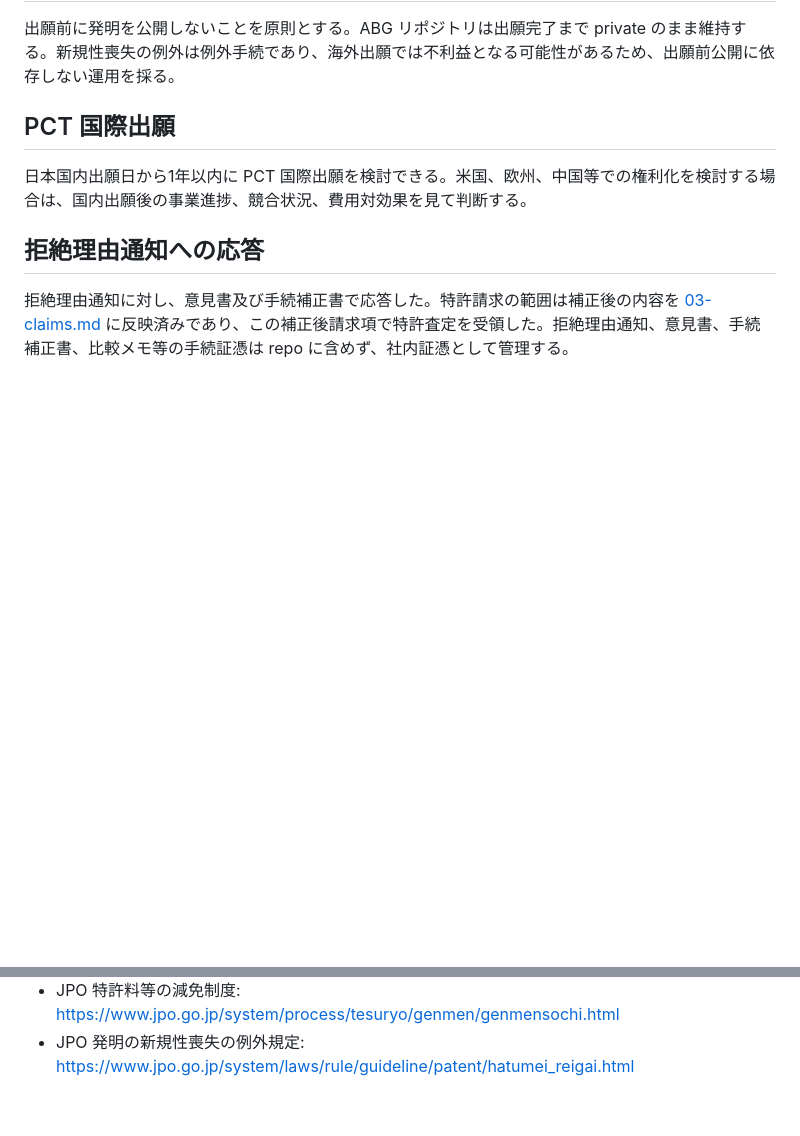
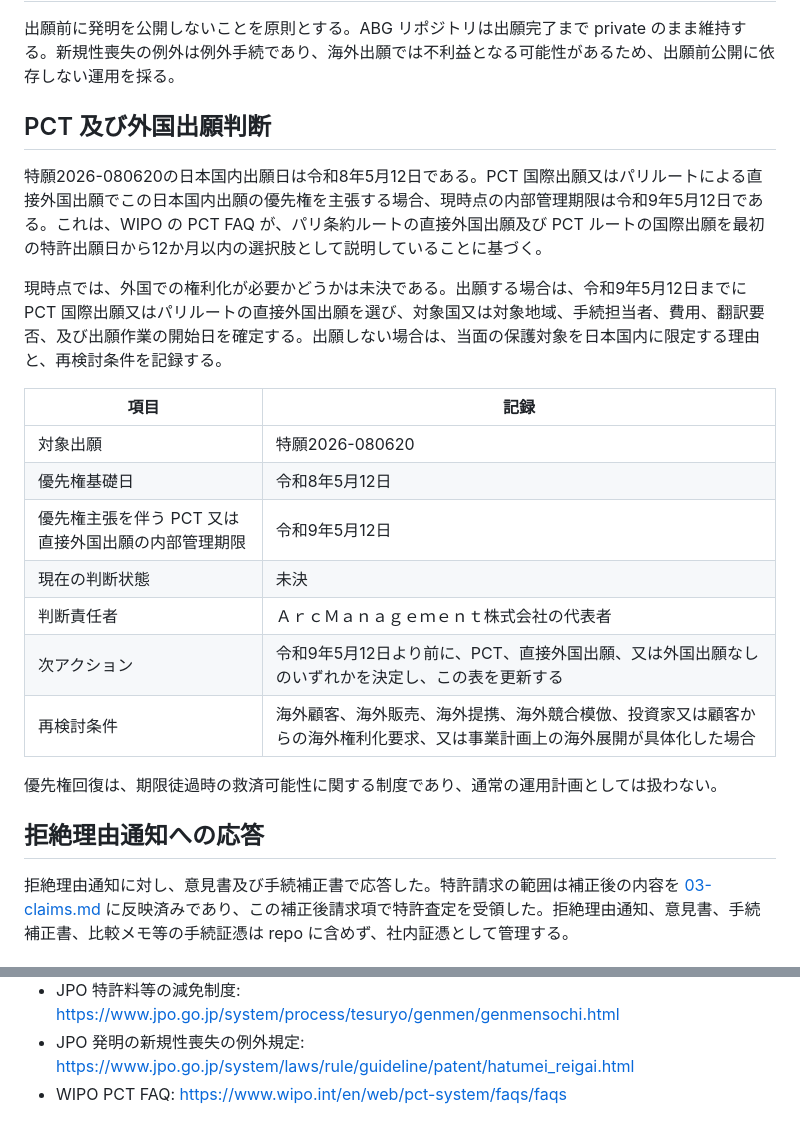
Before and after one commit to arcmanagement/agent-browser-gateway, a Markdown page: legal/patent/README.md, 2 parts joined by grey strips. Rendered like a GitHub page; blank space fills up the shorter version.

Commit message:
Document foreign filing decision gate

```diff
--- a/legal/patent/README.md
+++ b/legal/patent/README.md
@@ -70,9 +70,23 @@ Word 確認用 DOCX は `python3 legal/patent/scripts/build-paper-docx.py` で
 
 出願前に発明を公開しないことを原則とする。ABG リポジトリは出願完了まで private のまま維持する。新規性喪失の例外は例外手続であり、海外出願では不利益となる可能性があるため、出願前公開に依存しない運用を採る。
 
-## PCT 国際出願
+## PCT 及び外国出願判断
 
-日本国内出願日から1年以内に PCT 国際出願を検討できる。米国、欧州、中国等での権利化を検討する場合は、国内出願後の事業進捗、競合状況、費用対効果を見て判断する。
+特願2026-080620の日本国内出願日は令和8年5月12日である。PCT 国際出願又はパリルートによる直接外国出願でこの日本国内出願の優先権を主張する場合、現時点の内部管理期限は令和9年5月12日である。これは、WIPO の PCT FAQ が、パリ条約ルートの直接外国出願及び PCT ルートの国際出願を最初の特許出願日から12か月以内の選択肢として説明していることに基づく。
+
+現時点では、外国での権利化が必要かどうかは未決である。出願する場合は、令和9年5月12日までに PCT 国際出願又はパリルートの直接外国出願を選び、対象国又は対象地域、手続担当者、費用、翻訳要否、及び出願作業の開始日を確定する。出願しない場合は、当面の保護対象を日本国内に限定する理由と、再検討条件を記録する。
+
+| 項目 | 記録 |
+|---|---|
+| 対象出願 | 特願2026-080620 |
+| 優先権基礎日 | 令和8年5月12日 |
+| 優先権主張を伴う PCT 又は直接外国出願の内部管理期限 | 令和9年5月12日 |
+| 現在の判断状態 | 未決 |
+| 判断責任者 | ＡｒｃＭａｎａｇｅｍｅｎｔ株式会社の代表者 |
+| 次アクション | 令和9年5月12日より前に、PCT、直接外国出願、又は外国出願なしのいずれかを決定し、この表を更新する |
+| 再検討条件 | 海外顧客、海外販売、海外提携、海外競合模倣、投資家又は顧客からの海外権利化要求、又は事業計画上の海外展開が具体化した場合 |
+
+優先権回復は、期限徒過時の救済可能性に関する制度であり、通常の運用計画としては扱わない。
 
 ## 拒絶理由通知への応答
 
@@ -107,3 +121,4 @@ Word 確認用 DOCX は `python3 legal/patent/scripts/build-paper-docx.py` で
 - JPO 早期審査に関する事情説明書の書き方ガイド: https://www.pcinfo.jpo.go.jp/guide/Content/Guide/Patent/SokiShinsa/doc/P_SokiJijoSetusmeiSho.htm
 - JPO 特許料等の減免制度: https://www.jpo.go.jp/system/process/tesuryo/genmen/genmensochi.html
 - JPO 発明の新規性喪失の例外規定: https://www.jpo.go.jp/system/laws/rule/guideline/patent/hatumei_reigai.html
+- WIPO PCT FAQ: https://www.wipo.int/en/web/pct-system/faqs/faqs
```
